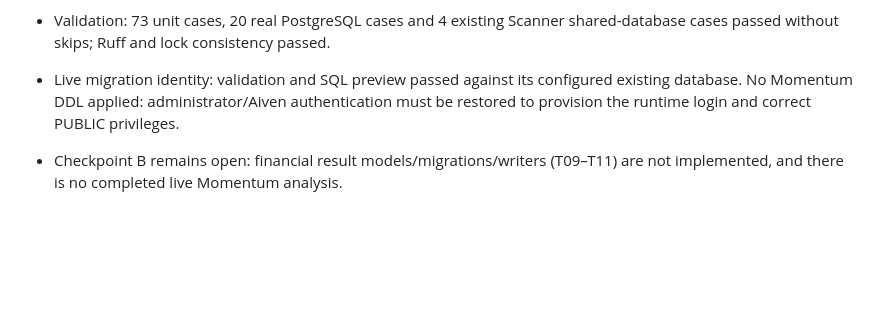
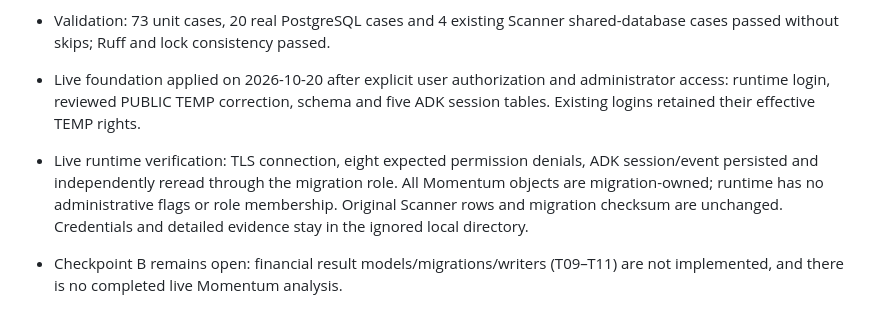
Before and after one commit to kaligautier/trading-on-IBKR-with-ADK-, a Markdown page: tasks/todo.md, the part around the change. Rendered like a GitHub page; blank space fills up the shorter version.

Commit message:
docs(momentum): record applied PostgreSQL foundation and live verification

```diff
--- a/tasks/todo.md
+++ b/tasks/todo.md
@@ -318,8 +318,13 @@ MCP remain later work; they cannot substitute for the complete analysis worker.
   missing version/index fails safely. Migration repeat/rollback preserves Scanner.
 - Validation: 73 unit cases, 20 real PostgreSQL cases and 4 existing Scanner
   shared-database cases passed without skips; Ruff and lock consistency passed.
-- Live migration identity: validation and SQL preview passed against its configured
-  existing database. No Momentum DDL applied: administrator/Aiven authentication
-  must be restored to provision the runtime login and correct PUBLIC privileges.
+- Live foundation applied on 2026-10-20 after explicit user authorization and
+  administrator access: runtime login, reviewed PUBLIC TEMP correction, schema
+  and five ADK session tables. Existing logins retained their effective TEMP rights.
+- Live runtime verification: TLS connection, eight expected permission denials,
+  ADK session/event persisted and independently reread through the migration role.
+  All Momentum objects are migration-owned; runtime has no administrative flags
+  or role membership. Original Scanner rows and migration checksum are unchanged.
+  Credentials and detailed evidence stay in the ignored local directory.
 - Checkpoint B remains open: financial result models/migrations/writers (T09–T11)
   are not implemented, and there is no completed live Momentum analysis.
```
Also changed, not shown: 1 other file.
